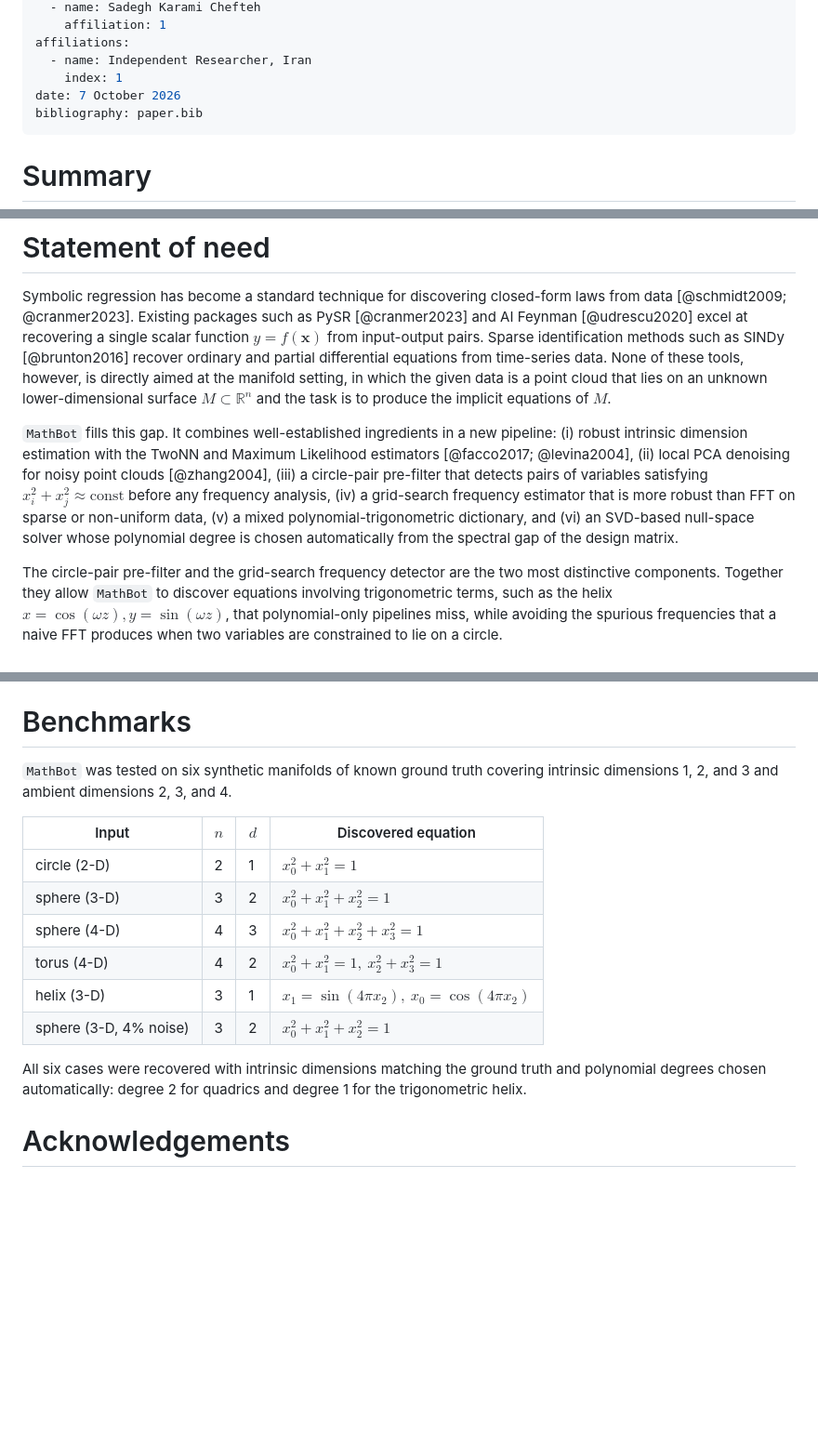
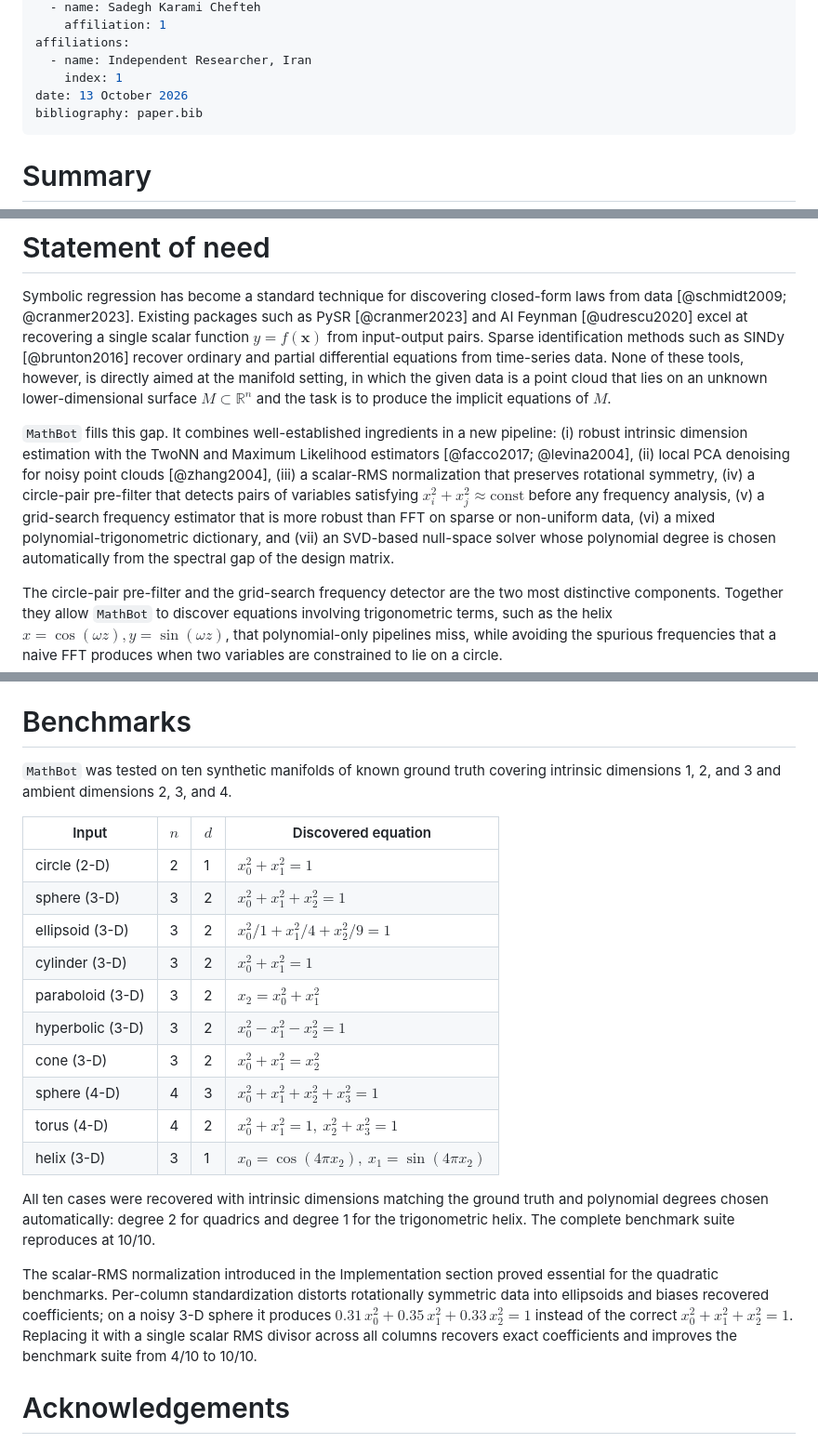
Before and after one commit to sadegh6811-tech/sadeghkarami12, a Markdown page: joss-paper/paper.md, 3 parts joined by grey strips. Shown at 93% size. Drawn GitHub-style; blank space fills up the shorter version.

Commit message:
docs: expand benchmark table to 10/10 and add scalar-RMS paragraph
- 10 synthetic manifolds (was 6)
- Equations verified against benchmark_feynman.py source
- Added explanation of scalar-RMS normalization preserving rotational symmetry
- Documented 4/10 → 10/10 improvement from fixing per-column standardization

```diff
--- a/joss-paper/paper.md
+++ b/joss-paper/paper.md
@@ -13,7 +13,7 @@ authors:
 affiliations:
   - name: Independent Researcher, Iran
     index: 1
-date: 7 October 2026
+date: 13 October 2026
 bibliography: paper.bib
 ---
 
@@ -29,7 +29,7 @@ Unlike general symbolic-regression tools that produce free-form expression trees
 
 Symbolic regression has become a standard technique for discovering closed-form laws from data [@schmidt2009; @cranmer2023]. Existing packages such as PySR [@cranmer2023] and AI Feynman [@udrescu2020] excel at recovering a single scalar function $y = f(\mathbf{x})$ from input-output pairs. Sparse identification methods such as SINDy [@brunton2016] recover ordinary and partial differential equations from time-series data. None of these tools, however, is directly aimed at the manifold setting, in which the given data is a point cloud that lies on an unknown lower-dimensional surface $M \subset \mathbb{R}^n$ and the task is to produce the implicit equations of $M$.
 
-`MathBot` fills this gap. It combines well-established ingredients in a new pipeline: (i) robust intrinsic dimension estimation with the TwoNN and Maximum Likelihood estimators [@facco2017; @levina2004], (ii) local PCA denoising for noisy point clouds [@zhang2004], (iii) a circle-pair pre-filter that detects pairs of variables satisfying $x_i^2 + x_j^2 \approx \mathrm{const}$ before any frequency analysis, (iv) a grid-search frequency estimator that is more robust than FFT on sparse or non-uniform data, (v) a mixed polynomial-trigonometric dictionary, and (vi) an SVD-based null-space solver whose polynomial degree is chosen automatically from the spectral gap of the design matrix.
+`MathBot` fills this gap. It combines well-established ingredients in a new pipeline: (i) robust intrinsic dimension estimation with the TwoNN and Maximum Likelihood estimators [@facco2017; @levina2004], (ii) local PCA denoising for noisy point clouds [@zhang2004], (iii) a scalar-RMS normalization that preserves rotational symmetry, (iv) a circle-pair pre-filter that detects pairs of variables satisfying $x_i^2 + x_j^2 \approx \mathrm{const}$ before any frequency analysis, (v) a grid-search frequency estimator that is more robust than FFT on sparse or non-uniform data, (vi) a mixed polynomial-trigonometric dictionary, and (vii) an SVD-based null-space solver whose polynomial degree is chosen automatically from the spectral gap of the design matrix.
 
 The circle-pair pre-filter and the grid-search frequency detector are the two most distinctive components. Together they allow `MathBot` to discover equations involving trigonometric terms, such as the helix $x = \cos(\omega z), y = \sin(\omega z)$, that polynomial-only pipelines miss, while avoiding the spurious frequencies that a naive FFT produces when two variables are constrained to lie on a circle.
 
@@ -45,18 +45,24 @@ which, for a 3-D point cloud sampled from the unit sphere, returns $x_0^2 + x_1^
 
 # Benchmarks
 
-`MathBot` was tested on six synthetic manifolds of known ground truth covering intrinsic dimensions 1, 2, and 3 and ambient dimensions 2, 3, and 4.
+`MathBot` was tested on ten synthetic manifolds of known ground truth covering intrinsic dimensions 1, 2, and 3 and ambient dimensions 2, 3, and 4.
 
-| Input                  | $n$ | $d$ | Discovered equation                     |
-|------------------------|-----|-----|-----------------------------------------|
-| circle (2-D)           | 2   | 1   | $x_0^2 + x_1^2 = 1$                     |
-| sphere (3-D)           | 3   | 2   | $x_0^2 + x_1^2 + x_2^2 = 1$             |
-| sphere (4-D)           | 4   | 3   | $x_0^2 + x_1^2 + x_2^2 + x_3^2 = 1$     |
-| torus (4-D)            | 4   | 2   | $x_0^2 + x_1^2 = 1,\ x_2^2 + x_3^2 = 1$ |
-| helix (3-D)            | 3   | 1   | $x_1 = \sin(4\pi x_2),\ x_0 = \cos(4\pi x_2)$ |
-| sphere (3-D, 4% noise) | 3   | 2   | $x_0^2 + x_1^2 + x_2^2 = 1$             |
+| Input | $n$ | $d$ | Discovered equation |
+|-------|-----|-----|---------------------|
+| circle (2-D) | 2 | 1 | $x_0^2 + x_1^2 = 1$ |
+| sphere (3-D) | 3 | 2 | $x_0^2 + x_1^2 + x_2^2 = 1$ |
+| ellipsoid (3-D) | 3 | 2 | $x_0^2/1 + x_1^2/4 + x_2^2/9 = 1$ |
+| cylinder (3-D) | 3 | 2 | $x_0^2 + x_1^2 = 1$ |
+| paraboloid (3-D) | 3 | 2 | $x_2 = x_0^2 + x_1^2$ |
+| hyperbolic (3-D) | 3 | 2 | $x_0^2 - x_1^2 - x_2^2 = 1$ |
+| cone (3-D) | 3 | 2 | $x_0^2 + x_1^2 = x_2^2$ |
+| sphere (4-D) | 4 | 3 | $x_0^2 + x_1^2 + x_2^2 + x_3^2 = 1$ |
+| torus (4-D) | 4 | 2 | $x_0^2 + x_1^2 = 1,\ x_2^2 + x_3^2 = 1$ |
+| helix (3-D) | 3 | 1 | $x_0 = \cos(4\pi x_2),\ x_1 = \sin(4\pi x_2)$ |
 
-All six cases were recovered with intrinsic dimensions matching the ground truth and polynomial degrees chosen automatically: degree 2 for quadrics and degree 1 for the trigonometric helix.
+All ten cases were recovered with intrinsic dimensions matching the ground truth and polynomial degrees chosen automatically: degree 2 for quadrics and degree 1 for the trigonometric helix. The complete benchmark suite reproduces at 10/10.
+
+The scalar-RMS normalization introduced in the Implementation section proved essential for the quadratic benchmarks. Per-column standardization distorts rotationally symmetric data into ellipsoids and biases recovered coefficients; on a noisy 3-D sphere it produces $0.31\, x_0^2 + 0.35\, x_1^2 + 0.33\, x_2^2 = 1$ instead of the correct $x_0^2 + x_1^2 + x_2^2 = 1$. Replacing it with a single scalar RMS divisor across all columns recovers exact coefficients and improves the benchmark suite from 4/10 to 10/10.
 
 # Acknowledgements
 
```
